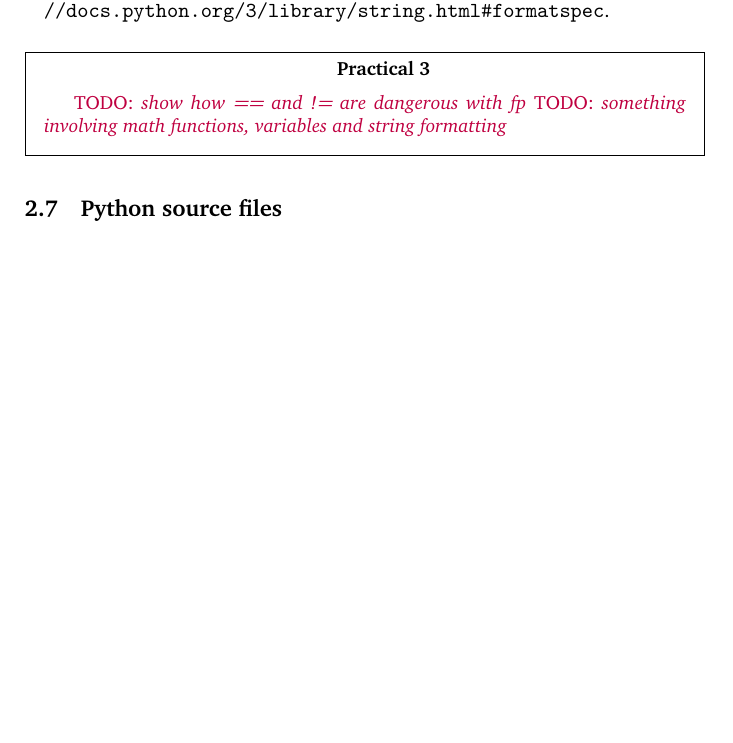
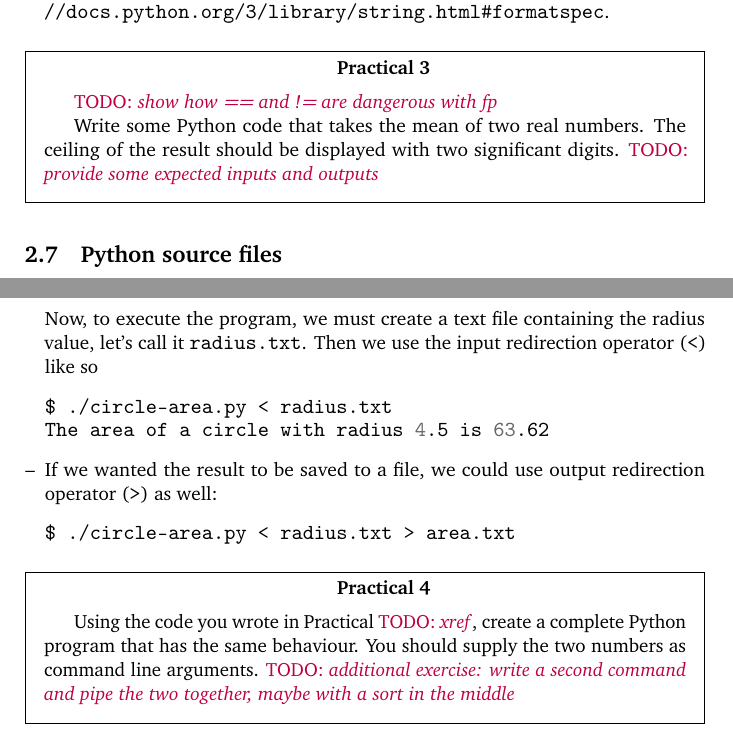
Before and after one commit to hertzsprung/mpecdt-python, a LaTeX book (lecture-notes.tex): part of page 10 of 11 before the commit and two parts of pages 10 and 12 of 12 after it, the two joined at a grey line, cut so that both start at the same text, the shorter picture padded with empty space. Compiled offline with pdfLaTeX.

Commit message:
add more practical stuff, mean value program

```diff
--- a/lecture-notes.tex
+++ b/lecture-notes.tex
@@ -275,7 +275,8 @@ Which will print
 
 \begin{exercise}
 \TODO{show how == and != are dangerous with fp}
-\TODO{something involving math functions, variables and string formatting}
+
+Write some Python code that takes the mean of two real numbers.  The ceiling of the result should be displayed with two significant digits.  \TODO{provide some expected inputs and outputs}
 \end{exercise}
 
 \section{Python source files}
@@ -315,3 +316,4 @@ print("The area of a circle with radius {r} is {area}" \
 Now we can execute the program like this:
 \begin{minted}{bash}
 $ ./circle-area.py 4.5
+The area of a circle with radius 4.5 is 63.62
@@ -331 +332,2 @@ radius = float(sys.argv[1])
 
+print("The area of a circle with radius {r} is {area:.4g}" \
@@ -333,7 +334,20 @@ print("The area of a circle with radius {r} is {area}" \
 	.format(r=radius, area=pi*radius**2))
 \end{minted}
+Now, to execute the program, we must create a text file containing the radius value, let's call it \shellcmd{radius.txt}.  Then we use the input redirection operator (\shellcmd{<}) like so
+\begin{minted}{bash}
+$ ./circle-area.py < radius.txt
+The area of a circle with radius 4.5 is 63.62
+\end{minted}
+\item If we wanted the result to be saved to a file, we could use output redirection operator (\shellcmd{>}) as well:
+\begin{minted}{bash}
+$ ./circle-area.py < radius.txt > area.txt
+\end{minted}
+\end{itemize}
 
-\end{itemize}
+\begin{exercise}
+Using the code you wrote in Practical \TODO{xref}, create a complete Python program that has the same behaviour.  You should supply the two numbers as command line arguments.
+	\TODO{additional exercise: write a second command and pipe the two together, maybe with a sort in the middle}
+\end{exercise}
 
 %\url{https://docs.python.org/3/tutorial/floatingpoint.html}
 
```
Also changed, not shown: lecture-notes.tex (8 more changed lines), 2 other files.
